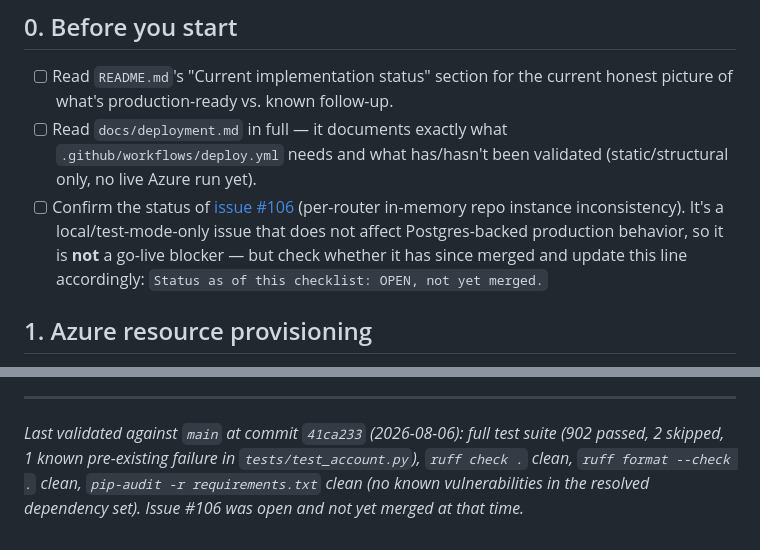
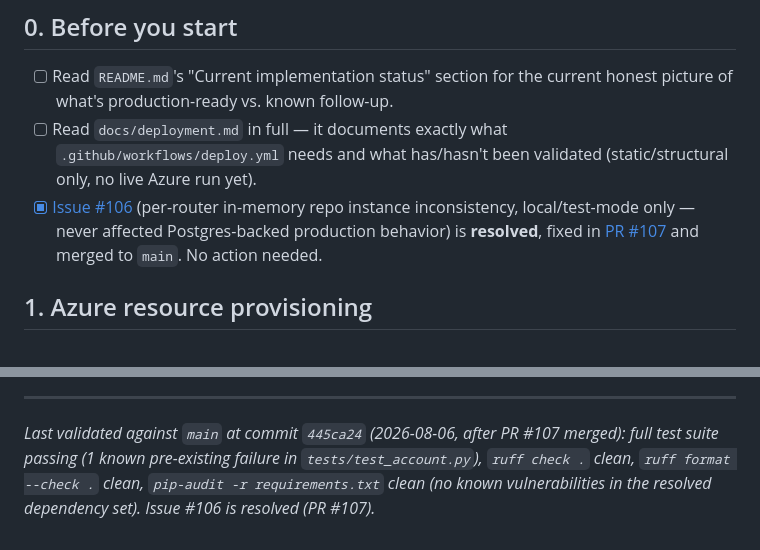
Before and after one commit to codess-aus/BoardMatch, a Markdown page: docs/go-live-checklist.md, 2 parts joined by grey strips. GitHub-like rendering.

```diff
--- a/docs/go-live-checklist.md
+++ b/docs/go-live-checklist.md
@@ -17,12 +17,11 @@ this list as a rubber stamp — verify each item, don't just skim it.
 - [ ] Read `docs/deployment.md` in full — it documents exactly what
       `.github/workflows/deploy.yml` needs and what has/hasn't been
       validated (static/structural only, no live Azure run yet).
-- [ ] Confirm the status of [issue #106](https://github.com/codess-aus/BoardMatch/issues/106)
-      (per-router in-memory repo instance inconsistency). It's a
-      local/test-mode-only issue that does not affect Postgres-backed
-      production behavior, so it is **not** a go-live blocker — but check
-      whether it has since merged and update this line accordingly:
-      `Status as of this checklist: OPEN, not yet merged.`
+- [x] [Issue #106](https://github.com/codess-aus/BoardMatch/issues/106) (per-router in-memory
+      repo instance inconsistency, local/test-mode only — never affected Postgres-backed
+      production behavior) is **resolved**, fixed in
+      [PR #107](https://github.com/codess-aus/BoardMatch/pull/107) and merged to `main`. No action
+      needed.
 
 ## 1. Azure resource provisioning
 
@@ -195,9 +194,8 @@ rehearsed locally against SQLite.
 
 ---
 
-*Last validated against `main` at commit `41ca233` (2026-08-06): full test
-suite (902 passed, 2 skipped, 1 known pre-existing failure in
+*Last validated against `main` at commit `445ca24` (2026-08-06, after
+PR #107 merged): full test suite passing (1 known pre-existing failure in
 `tests/test_account.py`), `ruff check .` clean, `ruff format --check .`
 clean, `pip-audit -r requirements.txt` clean (no known vulnerabilities in
-the resolved dependency set). Issue #106 was open and not yet merged at
-that time.*
+the resolved dependency set). Issue #106 is resolved (PR #107).*
```
Also changed, not shown: README.md (+10 -10 lines).
